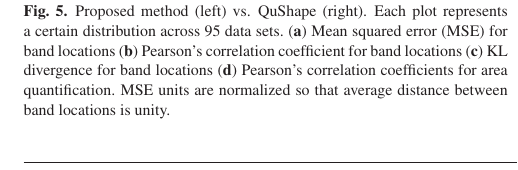
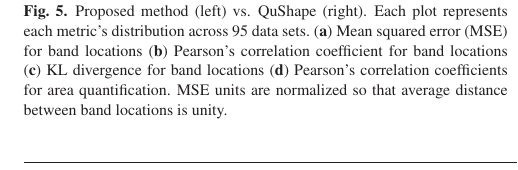
Before and after one commit to hitrace/autoassign_paper, a LaTeX paper (manuscript.tex, which reads result.tex): part of one column of page 5 of 7, cut so that both start at the same text. Compiled offline with LaTeX, dvips and Ghostscript.

Commit message:
fixing language in figure caption

```diff
--- a/result.tex
+++ b/result.tex
@@ -15,7 +15,7 @@
 \begin{figure}
 \centering
 \includegraphics[width=0.9\linewidth]{figures/boxplots}
-\caption{Proposed method (left) vs. QuShape (right). Each plot represents a certain distribution across 95 data sets. (\textbf{a}) Mean squared error (MSE) for band locations (\textbf{b}) Pearson's correlation coefficient for band locations (\textbf{c}) KL divergence for band locations (\textbf{d}) Pearson's correlation coefficients for area quantification. MSE units are normalized so that average distance between band locations is unity.}
+\caption{Proposed method (left) vs. QuShape (right). Each plot represents each metric's distribution across 95 data sets. (\textbf{a}) Mean squared error (MSE) for band locations (\textbf{b}) Pearson's correlation coefficient for band locations (\textbf{c}) KL divergence for band locations (\textbf{d}) Pearson's correlation coefficients for area quantification. MSE units are normalized so that average distance between band locations is unity.}
 \label{f:boxplots}
 \end{figure}
 %%%%%%%%%%%%%%%%%%%%%%%%%%%%%%%%%%%%%%%%%%%%%%%%%%%%%%%%%%%%%%%%%%%%%%%%%%%%%%%
```
